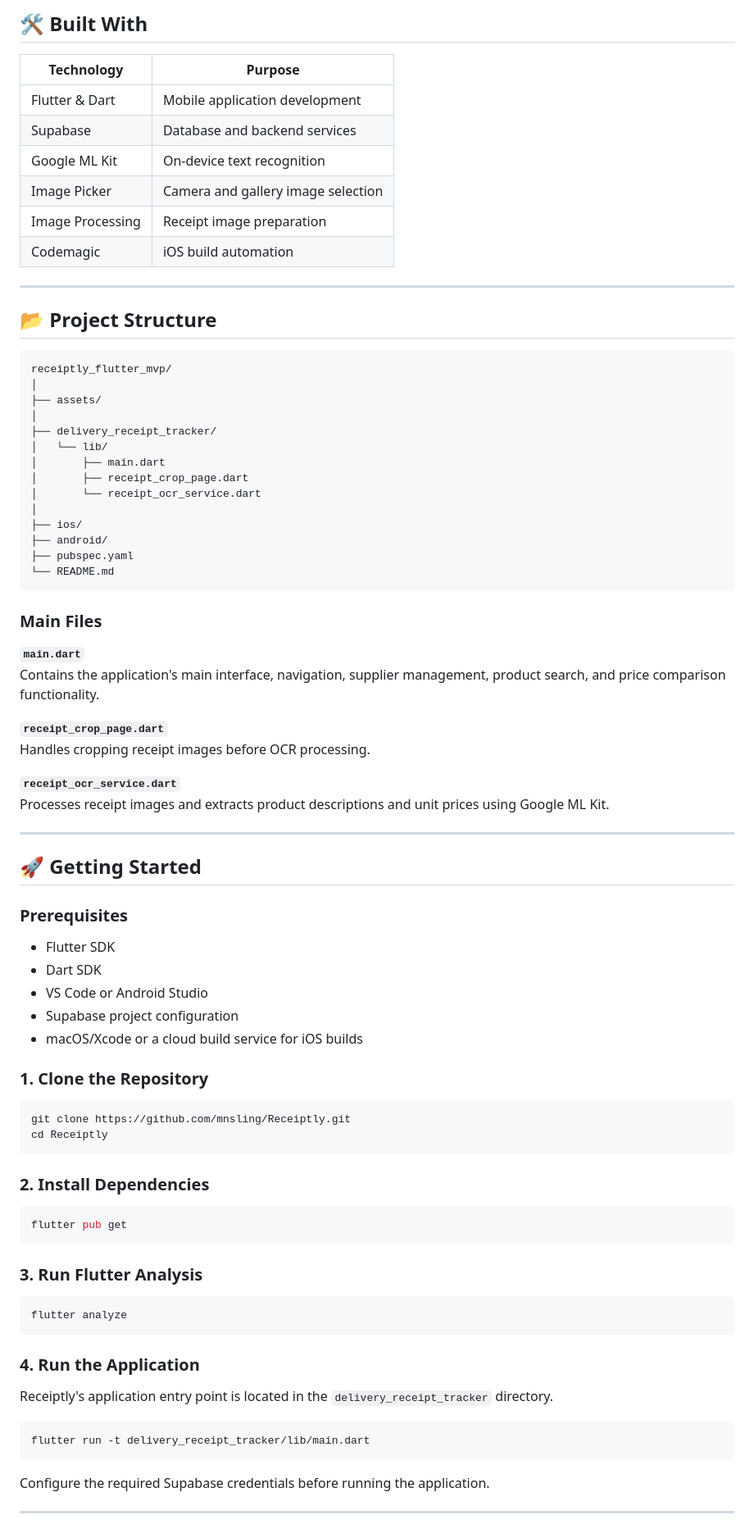
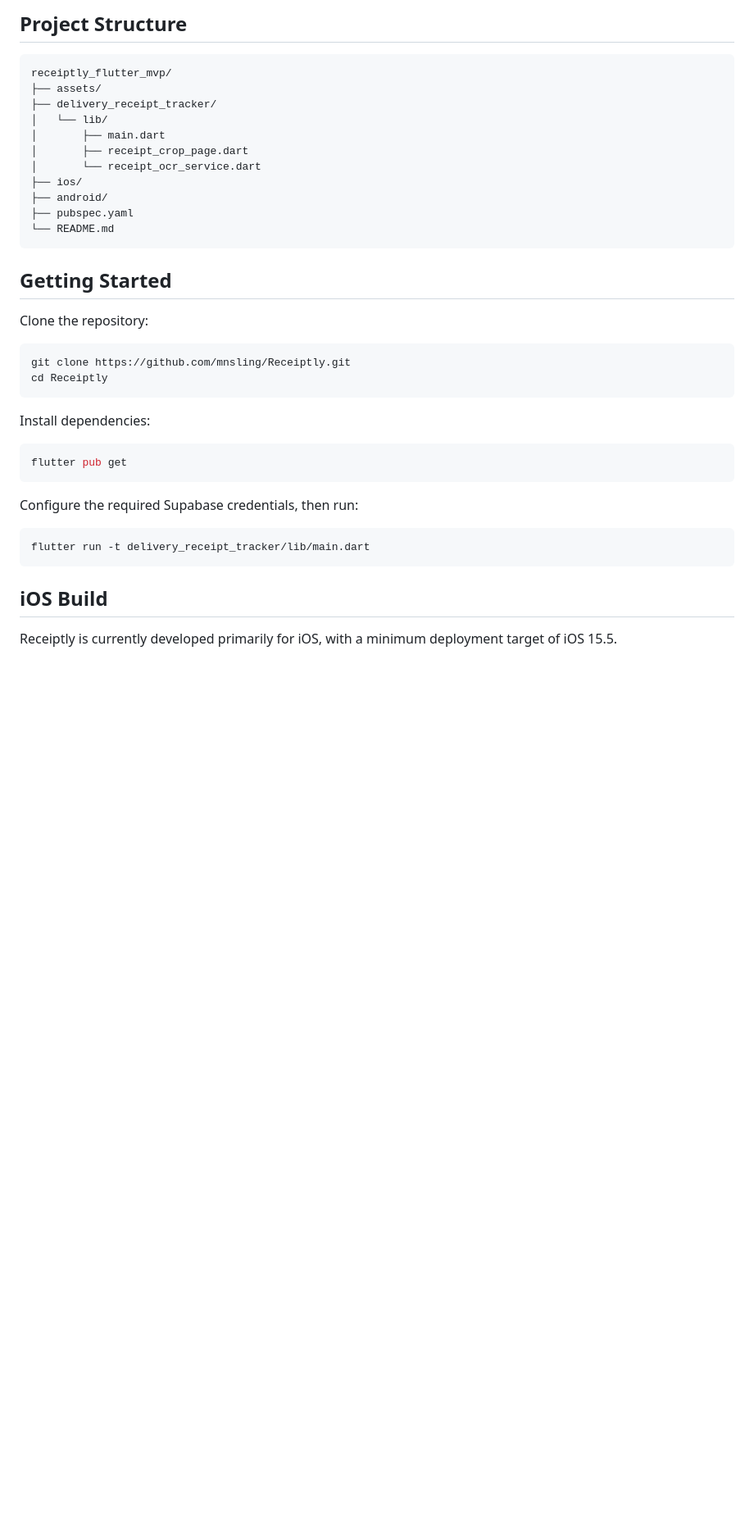
Before and after one commit to mnsling/Receiptly, a Markdown page: README.md, the part around one of its changes. Shown at 82% size. Drawn GitHub-style; blank space fills up the shorter version.

Commit message:
Revise README for improved clarity and detail
Updated the README to enhance clarity and detail about Receiptly's features, technology stack, and getting started instructions.

````diff
--- a/README.md
+++ b/README.md
@@ -89,86 +57,41 @@ The interface is designed to make supplier management and price tracking straigh
-## 🛠️ Built With
-
-| Technology | Purpose |
-|------------|---------|
-| Flutter & Dart | Mobile application development |
-| Supabase | Database and backend services |
-| Google ML Kit | On-device text recognition |
-| Image Picker | Camera and gallery image selection |
-| Image Processing | Receipt image preparation |
-| Codemagic | iOS build automation |
-
----
-
-## 📂 Project Structure
+## Project Structure
 
 ```text
 receiptly_flutter_mvp/
-│
 ├── assets/
-│
 ├── delivery_receipt_tracker/
 │   └── lib/
 │       ├── main.dart
 │       ├── receipt_crop_page.dart
 │       └── receipt_ocr_service.dart
-│
 ├── ios/
 ├── android/
 ├── pubspec.yaml
 └── README.md
 ```
 
-### Main Files
+## Getting Started
 
-**`main.dart`**
-Contains the application's main interface, navigation, supplier management, product search, and price comparison functionality.
-
-**`receipt_crop_page.dart`**
-Handles cropping receipt images before OCR processing.
-
-**`receipt_ocr_service.dart`**
-Processes receipt images and extracts product descriptions and unit prices using Google ML Kit.
-
----
-
-## 🚀 Getting Started
-
-### Prerequisites
-
-- Flutter SDK
-- Dart SDK
-- VS Code or Android Studio
-- Supabase project configuration
-- macOS/Xcode or a cloud build service for iOS builds
-
-### 1. Clone the Repository
+Clone the repository:
 
 ```bash
 git clone https://github.com/mnsling/Receiptly.git
 cd Receiptly
 ```
 
-### 2. Install Dependencies
+Install dependencies:
 
 ```bash
 flutter pub get
 ```
 
-### 3. Run Flutter Analysis
-
-```bash
-flutter analyze
-```
-
-### 4. Run the Application
-
-Receiptly's application entry point is located in the `delivery_receipt_tracker` directory.
+Configure the required Supabase credentials, then run:
 
 ```bash
 flutter run -t delivery_receipt_tracker/lib/main.dart
 ```
 
-Configure the required Supabase credentials before running the application.
+## iOS Build
 
----
+Receiptly is currently developed primarily for iOS, with a minimum deployment target of iOS 15.5.
 
````
Also changed, not shown: other parts of README.md (+53 -117 lines).
